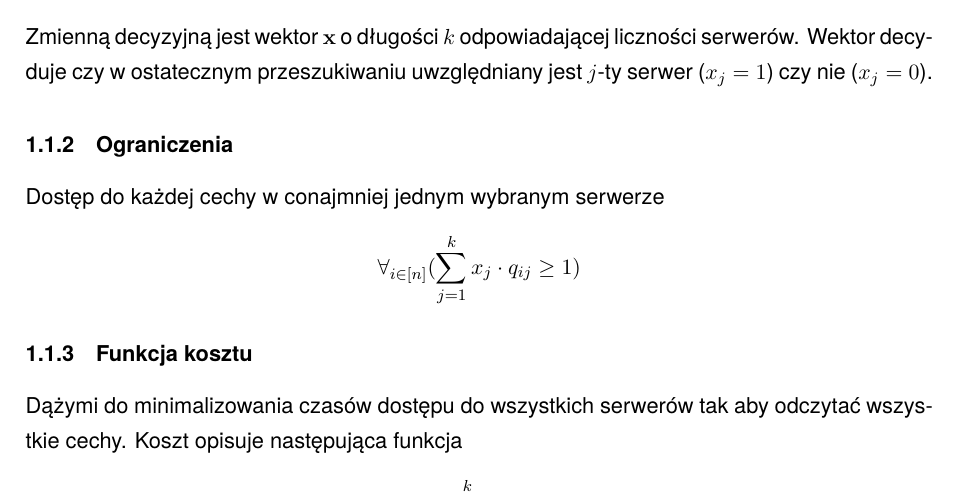
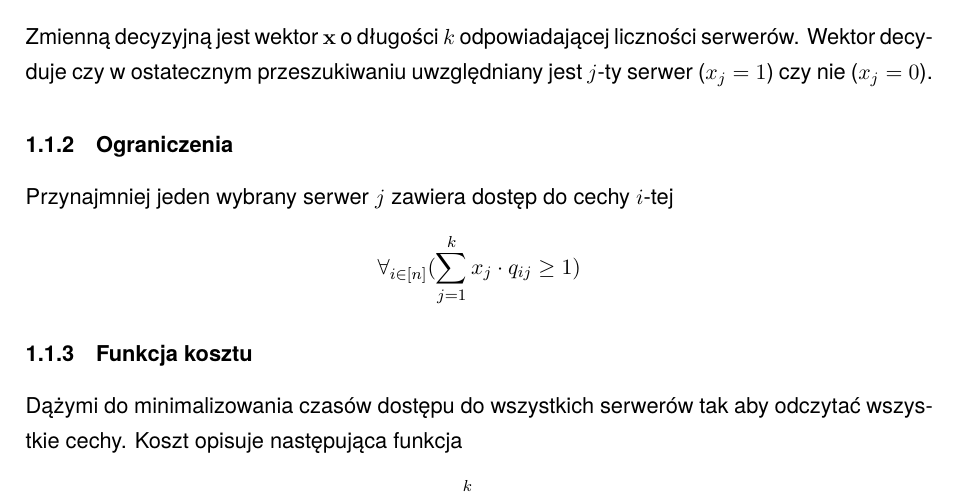
Before and after one commit to kestarumper/StudiaMgr, a LaTeX document (I/MetodyOptymalizacji/l2/sprawozdanie/236526.tex): part of page 1 of 2, cut so that both start at the same text. Compiled offline with pdfLaTeX; a LaTeX package or settings file that is missing is left out.

Commit message:
Fix ograniczenie description.

```diff
--- a/I/MetodyOptymalizacji/l2/sprawozdanie/236526.tex
+++ b/I/MetodyOptymalizacji/l2/sprawozdanie/236526.tex
@@ -90,7 +90,7 @@ Dane są następujące parametry:
 Zmienną decyzyjną jest wektor $\mathbf{x}$ o długości $k$ odpowiadającej liczności serwerów. Wektor decyduje czy w ostatecznym przeszukiwaniu uwzględniany jest $j$-ty serwer ($x_j = 1$) czy nie ($x_j = 0$).
 
 \subsubsection{Ograniczenia}
-Dostęp do każdej cechy w conajmniej jednym wybranym serwerze
+Przynajmniej jeden wybrany serwer $j$ zawiera dostęp do cechy $i$-tej
 $$ \forall_{i\in[n]} (\sum_{j=1}^{k} x_j \cdot q_{ij} \geq 1) $$
 
 \subsubsection{Funkcja kosztu}
```
Also changed, not shown: I/MetodyOptymalizacji/l2/sprawozdanie/236526.pdf, 1 other file.
